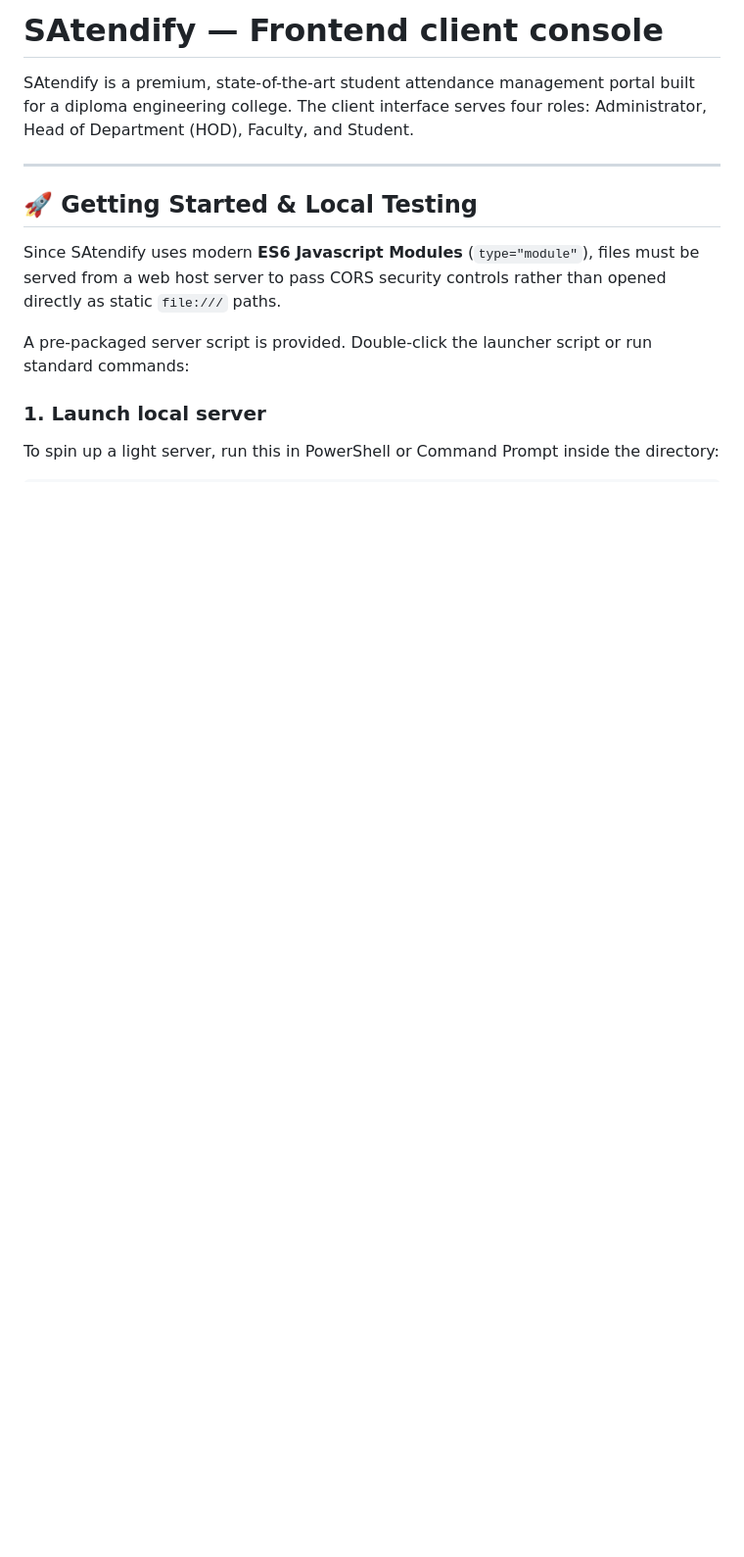
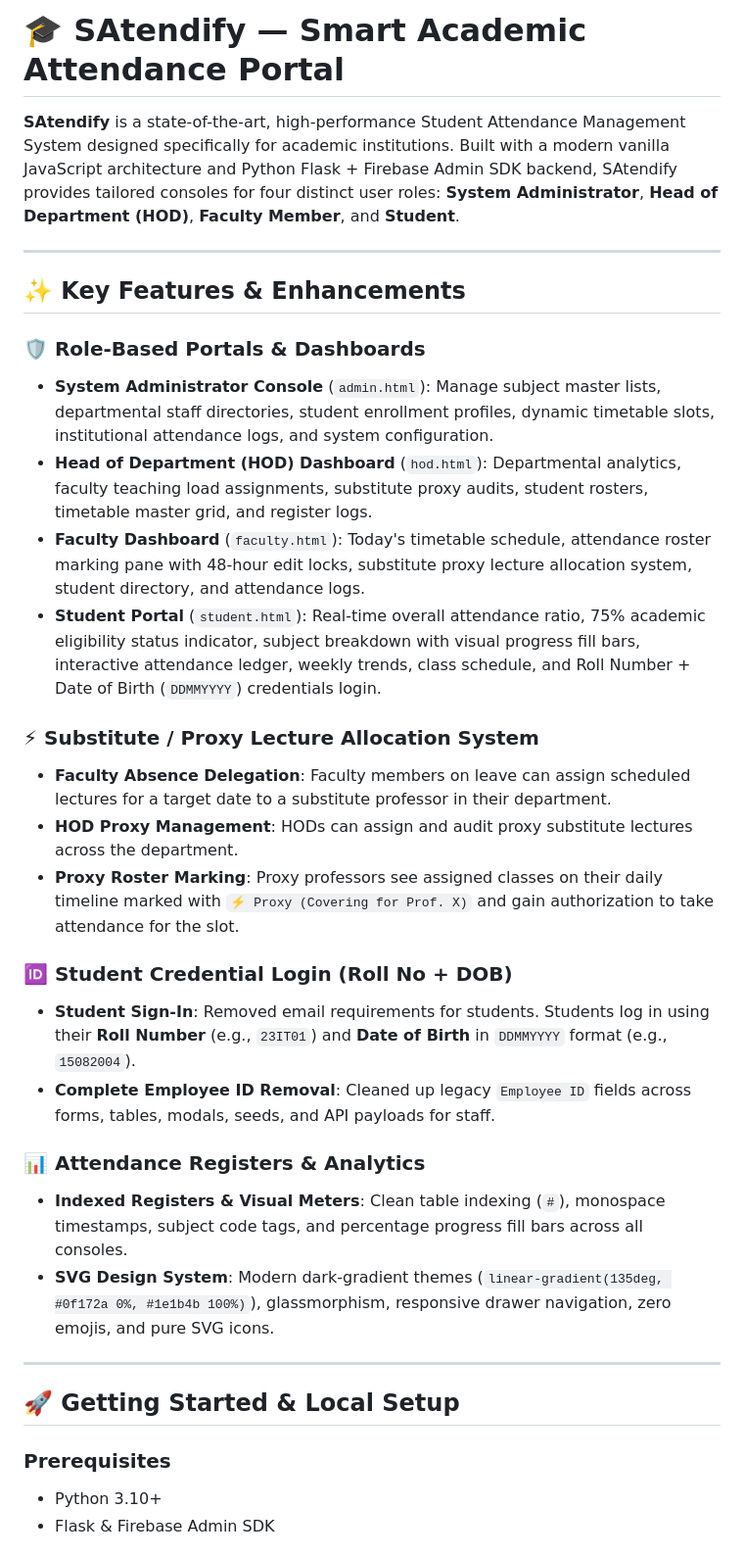
Before and after one commit to Rishi-Dev-Projects/SAtendify, a Markdown page: README.md, the part around one of its changes. Shown at 98% size. GitHub-like rendering; blank space fills up the shorter version.

Commit message:
Update README.md with comprehensive proxy system, Roll No + DOB authentication, and API architecture documentation

```diff
--- a/README.md
+++ b/README.md
@@ -1,14 +1,35 @@
-# SAtendify — Frontend client console
+# 🎓 SAtendify — Smart Academic Attendance Portal
 
-SAtendify is a premium, state-of-the-art student attendance management portal built for a diploma engineering college. The client interface serves four roles: Administrator, Head of Department (HOD), Faculty, and Student.
+**SAtendify** is a state-of-the-art, high-performance Student Attendance Management System designed specifically for academic institutions. Built with a modern vanilla JavaScript architecture and Python Flask + Firebase Admin SDK backend, SAtendify provides tailored consoles for four distinct user roles: **System Administrator**, **Head of Department (HOD)**, **Faculty Member**, and **Student**.
 
 ---
 
-## 🚀 Getting Started & Local Testing
+## ✨ Key Features & Enhancements
 
-Since SAtendify uses modern **ES6 Javascript Modules** (`type="module"`), files must be served from a web host server to pass CORS security controls rather than opened directly as static `file:///` paths.
+### 🛡️ Role-Based Portals & Dashboards
+- **System Administrator Console** (`admin.html`): Manage subject master lists, departmental staff directories, student enrollment profiles, dynamic timetable slots, institutional attendance logs, and system configuration.
+- **Head of Department (HOD) Dashboard** (`hod.html`): Departmental analytics, faculty teaching load assignments, substitute proxy audits, student rosters, timetable master grid, and register logs.
+- **Faculty Dashboard** (`faculty.html`): Today's timetable schedule, attendance roster marking pane with 48-hour edit locks, substitute proxy lecture allocation system, student directory, and attendance logs.
+- **Student Portal** (`student.html`): Real-time overall attendance ratio, 75% academic eligibility status indicator, subject breakdown with visual progress fill bars, interactive attendance ledger, weekly trends, class schedule, and Roll Number + Date of Birth (`DDMMYYYY`) credentials login.
 
-A pre-packaged server script is provided. Double-click the launcher script or run standard commands:
+### ⚡ Substitute / Proxy Lecture Allocation System
+- **Faculty Absence Delegation**: Faculty members on leave can assign scheduled lectures for a target date to a substitute professor in their department.
+- **HOD Proxy Management**: HODs can assign and audit proxy substitute lectures across the department.
+- **Proxy Roster Marking**: Proxy professors see assigned classes on their daily timeline marked with `⚡ Proxy (Covering for Prof. X)` and gain authorization to take attendance for the slot.
 
-### 1. Launch local server
-To spin up a light server, run this in PowerShell or Command Prompt inside the directory:
+### 🆔 Student Credential Login (Roll No + DOB)
+- **Student Sign-In**: Removed email requirements for students. Students log in using their **Roll Number** (e.g., `23IT01`) and **Date of Birth** in `DDMMYYYY` format (e.g., `15082004`).
+- **Complete Employee ID Removal**: Cleaned up legacy `Employee ID` fields across forms, tables, modals, seeds, and API payloads for staff.
+
+### 📊 Attendance Registers & Analytics
+- **Indexed Registers & Visual Meters**: Clean table indexing (`#`), monospace timestamps, subject code tags, and percentage progress fill bars across all consoles.
+- **SVG Design System**: Modern dark-gradient themes (`linear-gradient(135deg, #0f172a 0%, #1e1b4b 100%)`), glassmorphism, responsive drawer navigation, zero emojis, and pure SVG icons.
+
+---
+
+## 🚀 Getting Started & Local Setup
+
+### Prerequisites
+- Python 3.10+
+- Flask & Firebase Admin SDK
+
```
Also changed, not shown: other parts of README.md (+60 -87 lines).
